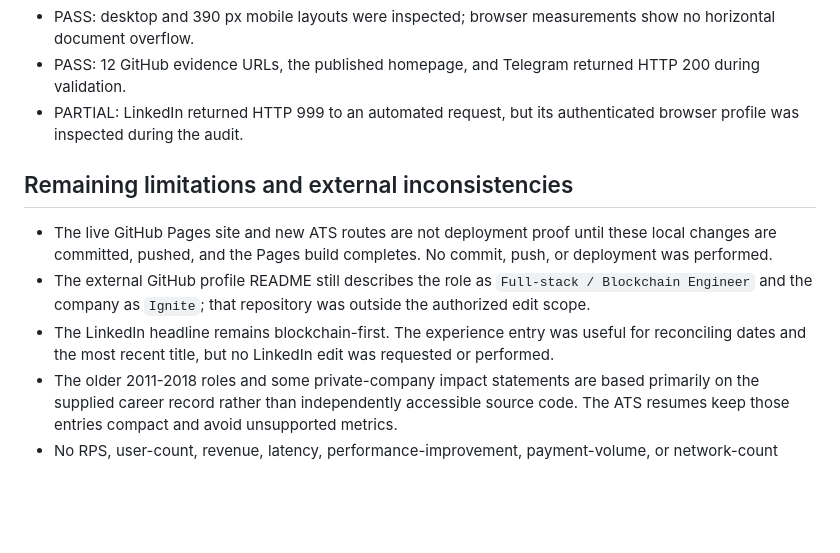
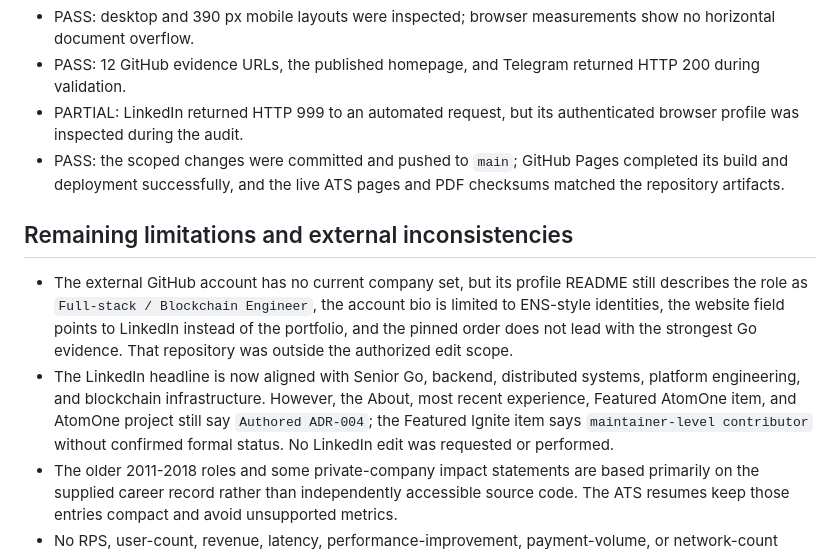
Before and after one commit to Pantani/pantani.github.io, a Markdown page: final-report.md, the part around the change. Drawn GitHub-style; blank space fills up the shorter version.

```diff
--- a/final-report.md
+++ b/final-report.md
@@ -76,11 +76,11 @@ PASS. The repository now separates the human-facing visual portfolio from three
 - PASS: desktop and 390 px mobile layouts were inspected; browser measurements show no horizontal document overflow.
 - PASS: 12 GitHub evidence URLs, the published homepage, and Telegram returned HTTP 200 during validation.
 - PARTIAL: LinkedIn returned HTTP 999 to an automated request, but its authenticated browser profile was inspected during the audit.
+- PASS: the scoped changes were committed and pushed to `main`; GitHub Pages completed its build and deployment successfully, and the live ATS pages and PDF checksums matched the repository artifacts.
 
 ## Remaining limitations and external inconsistencies
 
-- The live GitHub Pages site and new ATS routes are not deployment proof until these local changes are committed, pushed, and the Pages build completes. No commit, push, or deployment was performed.
-- The external GitHub profile README still describes the role as `Full-stack / Blockchain Engineer` and the company as `Ignite`; that repository was outside the authorized edit scope.
-- The LinkedIn headline remains blockchain-first. The experience entry was useful for reconciling dates and the most recent title, but no LinkedIn edit was requested or performed.
+- The external GitHub account has no current company set, but its profile README still describes the role as `Full-stack / Blockchain Engineer`, the account bio is limited to ENS-style identities, the website field points to LinkedIn instead of the portfolio, and the pinned order does not lead with the strongest Go evidence. That repository was outside the authorized edit scope.
+- The LinkedIn headline is now aligned with Senior Go, backend, distributed systems, platform engineering, and blockchain infrastructure. However, the About, most recent experience, Featured AtomOne item, and AtomOne project still say `Authored ADR-004`; the Featured Ignite item says `maintainer-level contributor` without confirmed formal status. No LinkedIn edit was requested or performed.
 - The older 2011-2018 roles and some private-company impact statements are based primarily on the supplied career record rather than independently accessible source code. The ATS resumes keep those entries compact and avoid unsupported metrics.
 - No RPS, user-count, revenue, latency, performance-improvement, payment-volume, or network-count metrics were added because they were not verified.
```
Also changed, not shown: cv-audit.md (+4 -4 lines).
